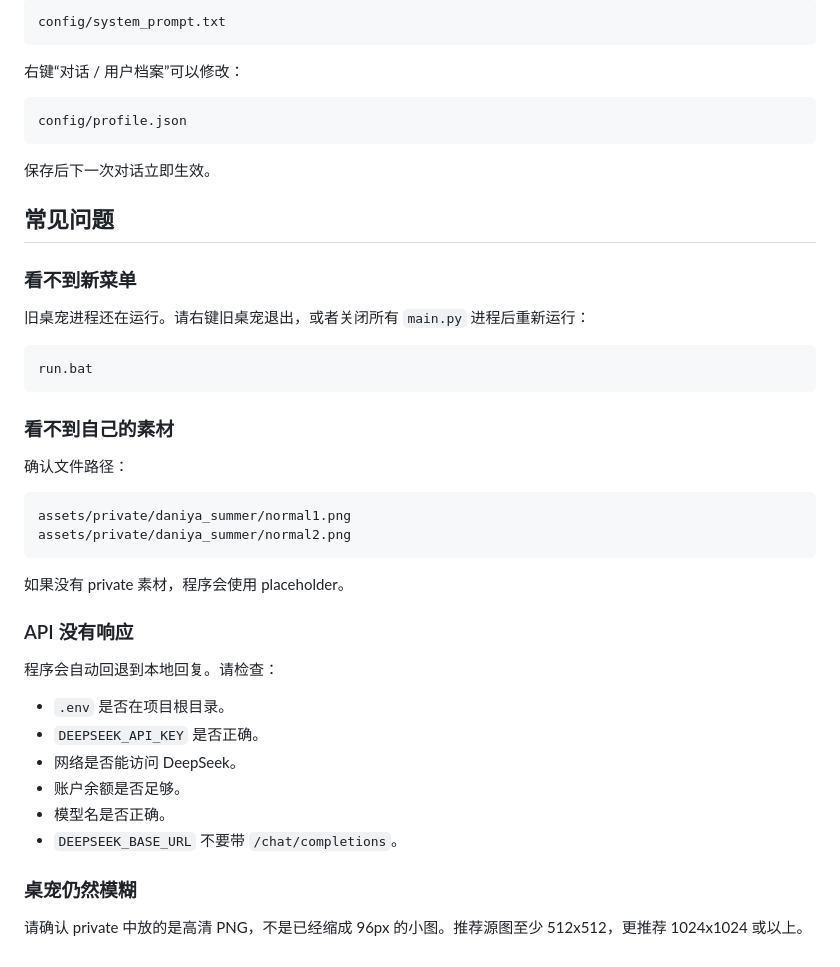
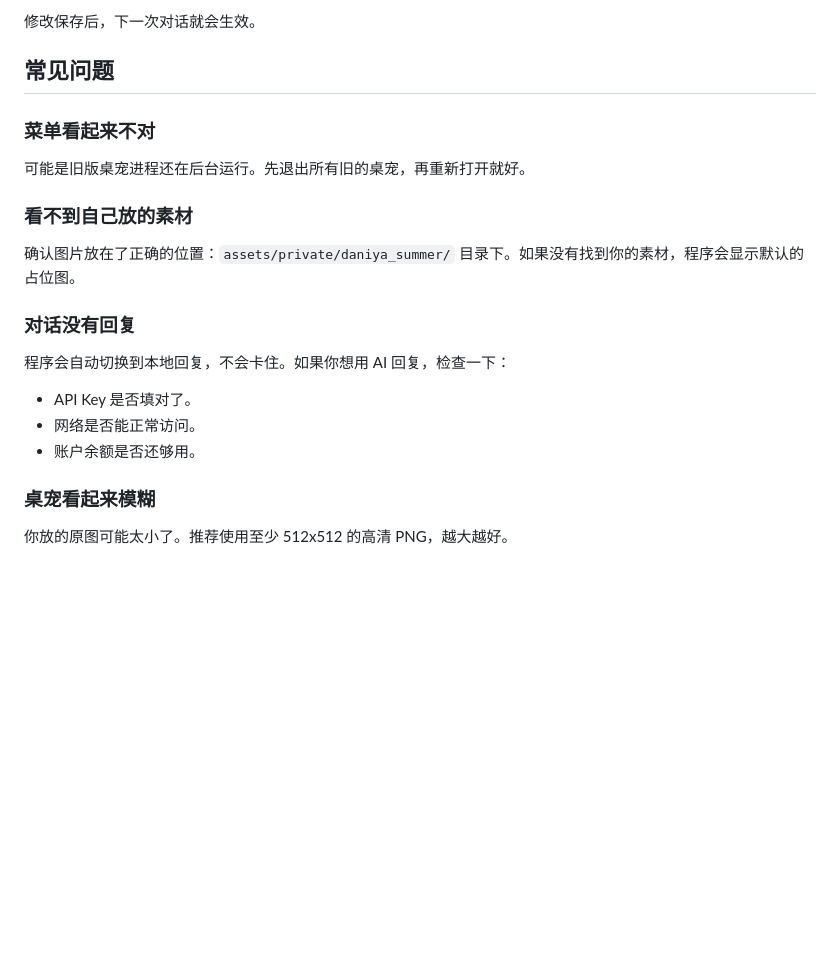
Before and after one commit to 111111666yi-cmyk/daniya-desktop-pet-2026, a Markdown page: docs/help.md, the part around one of its changes. Drawn GitHub-style; blank space fills up the shorter version.

````diff
--- a/docs/help.md
+++ b/docs/help.md
@@ -178,48 +95,24 @@ URL 写错时不会崩溃，达妮娅会提示地址不对。
 
-```text
-config/system_prompt.txt
-```
-
-右键“对话 / 用户档案”可以修改：
-
-```text
-config/profile.json
-```
-
-保存后下一次对话立即生效。
+修改保存后，下一次对话就会生效。
 
 ## 常见问题
 
-### 看不到新菜单
+### 菜单看起来不对
 
-旧桌宠进程还在运行。请右键旧桌宠退出，或者关闭所有 `main.py` 进程后重新运行：
+可能是旧版桌宠进程还在后台运行。先退出所有旧的桌宠，再重新打开就好。
 
-```bat
-run.bat
-```
+### 看不到自己放的素材
 
-### 看不到自己的素材
+确认图片放在了正确的位置：`assets/private/daniya_summer/` 目录下。如果没有找到你的素材，程序会显示默认的占位图。
 
-确认文件路径：
+### 对话没有回复
 
-```text
-assets/private/daniya_summer/normal1.png
-assets/private/daniya_summer/normal2.png
-```
+程序会自动切换到本地回复，不会卡住。如果你想用 AI 回复，检查一下：
 
-如果没有 private 素材，程序会使用 placeholder。
+- API Key 是否填对了。
+- 网络是否能正常访问。
+- 账户余额是否还够用。
 
-### API 没有响应
+### 桌宠看起来模糊
 
-程序会自动回退到本地回复。请检查：
-
-- `.env` 是否在项目根目录。
-- `DEEPSEEK_API_KEY` 是否正确。
-- 网络是否能访问 DeepSeek。
-- 账户余额是否足够。
-- 模型名是否正确。
-- `DEEPSEEK_BASE_URL` 不要带 `/chat/completions`。
-
-### 桌宠仍然模糊
-
-请确认 private 中放的是高清 PNG，不是已经缩成 96px 的小图。推荐源图至少 512x512，更推荐 1024x1024 或以上。
+你放的原图可能太小了。推荐使用至少 512x512 的高清 PNG，越大越好。
````
Also changed, not shown: other parts of docs/help.md (+38 -121 lines).
